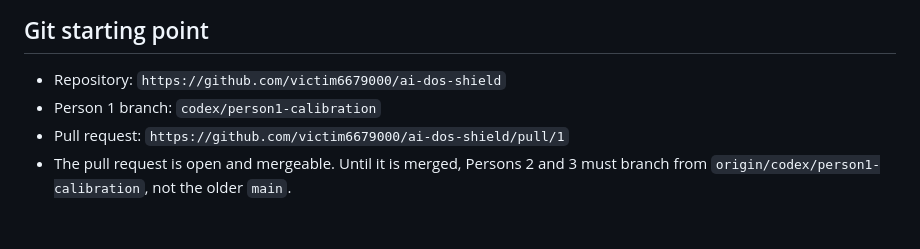
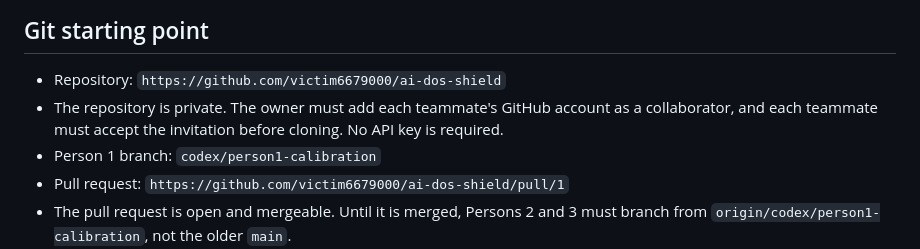
Before and after one commit to victim6679000/ai-dos-shield, a Markdown page: docs/PERSON1_HANDOFF.md, the part around the change. Drawn GitHub-style; blank space fills up the shorter version.

```diff
--- a/docs/PERSON1_HANDOFF.md
+++ b/docs/PERSON1_HANDOFF.md
@@ -8,6 +8,9 @@ finish. It is a team handoff, not a replacement for the role guides.
 ## Git starting point
 
 - Repository: `https://github.com/victim6679000/ai-dos-shield`
+- The repository is private. The owner must add each teammate's GitHub account
+  as a collaborator, and each teammate must accept the invitation before
+  cloning. No API key is required.
 - Person 1 branch: `codex/person1-calibration`
 - Pull request: `https://github.com/victim6679000/ai-dos-shield/pull/1`
 - The pull request is open and mergeable. Until it is merged, Persons 2 and 3
```
Also changed, not shown: docs/DOCKER_INTERFACE_TEST_COMMANDS.md (+5 -0 lines), docs/MASTER_PROMPTS_PERSON_2_AND_3.md (+34 -4 lines).
